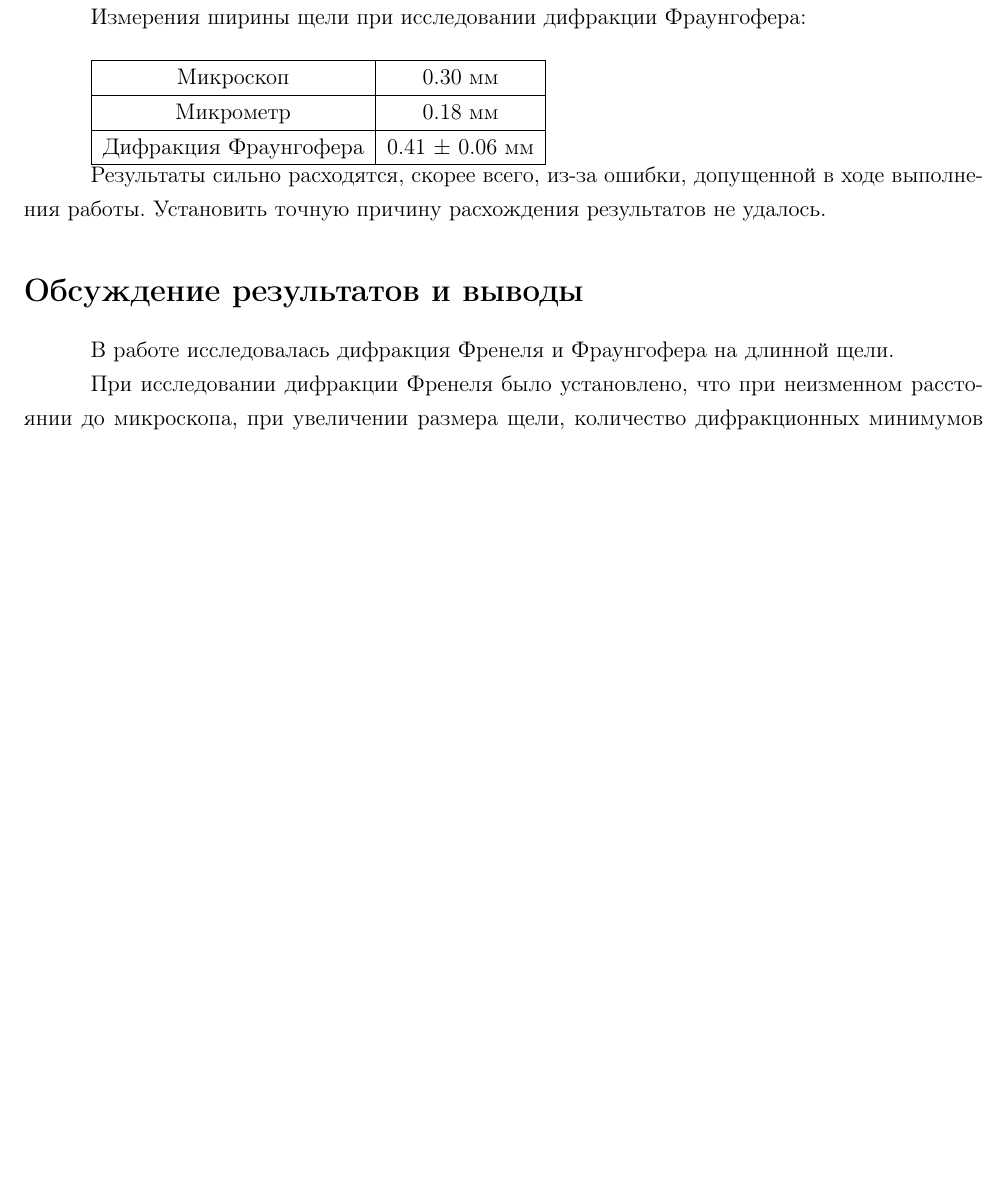
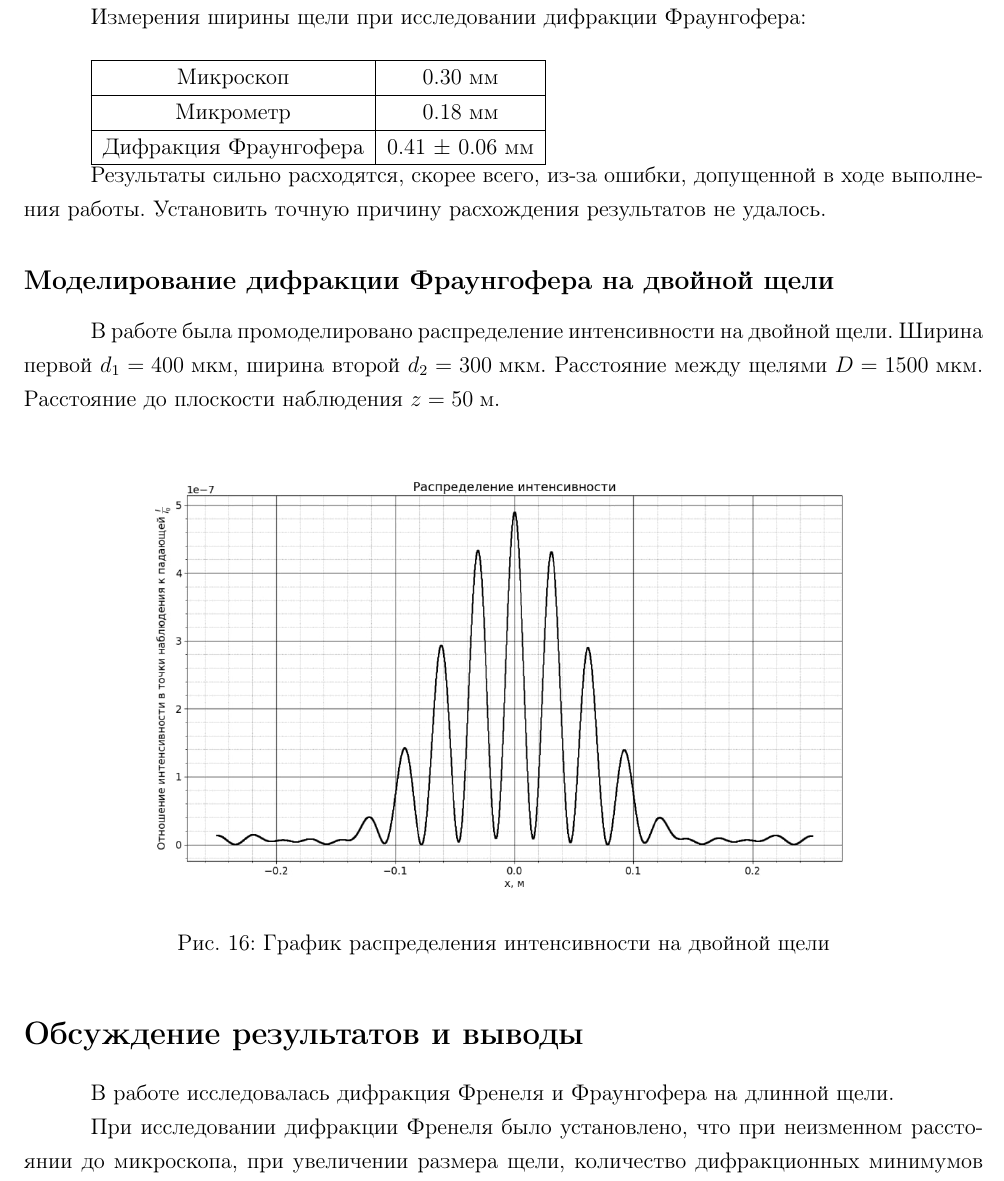
Before and after one commit to ArtemMaslov/mipt_labs, a LaTeX document (1 - 4.3.1/Отчёт/Отчёт 4.3.1.tex, which reads 1 - 4.3.1/Отчёт/Результаты измерений.tex): part of page 12 of 12 before the commit and part of page 12 of 13 after it, cut so that both start at the same text, the shorter picture padded with empty space. Compiled offline with pdfLaTeX.

Commit message:
4.3.1. Added Fraunhofer diffraction modeling

```diff
--- a/1 - 4.3.1/Отчёт/Отчёт 4.3.1.tex
+++ b/1 - 4.3.1/Отчёт/Отчёт 4.3.1.tex
@@ -49,6 +49,8 @@
 \newcommand{\uA}{\; мкА}
 \newcommand{\uV}{\; мкВ}
 \newcommand{\mm}{\; мм}
+\newcommand{\m}{\; м}
+\newcommand{\um}{\; мкм}
 
 \begin{document}
 
--- a/1 - 4.3.1/Отчёт/Результаты измерений.tex
+++ b/1 - 4.3.1/Отчёт/Результаты измерений.tex
@@ -110,3 +110,14 @@ $f_2$ -- фокусное расстояние собирающей линзы $
 
 Результаты сильно расходятся, скорее всего, из-за ошибки, допущенной в ходе
 выполнения работы. Установить точную причину расхождения результатов не удалось.
+
+\subsection*{Моделирование дифракции Фраунгофера на двойной щели}
+
+В работе была промоделировано распределение интенсивности на двойной щели. Ширина первой $d_1 = 400 \um$, ширина второй $d_2 = 300 \um$. Расстояние между щелями $D = 1500 \um$. Расстояние до плоскости наблюдения $z = 50 \m$.
+
+
+\begin{figure}[H]
+	\centering
+	\includegraphics[width=0.88\textwidth]{../Изображения/Фраунгофер двойная щель.jpg}
+	\caption{График распределения интенсивности на двойной щели}
+\end{figure}
```
Also changed, not shown: 1 - 4.3.1/Int_I.png, 1 - 4.3.1/Изображения/Фраунгофер двойная щель.jpg (added), 1 - 4.3.1/Отчёт/Отчёт 4.3.1.tex (2 more changed lines), 1 other file.
